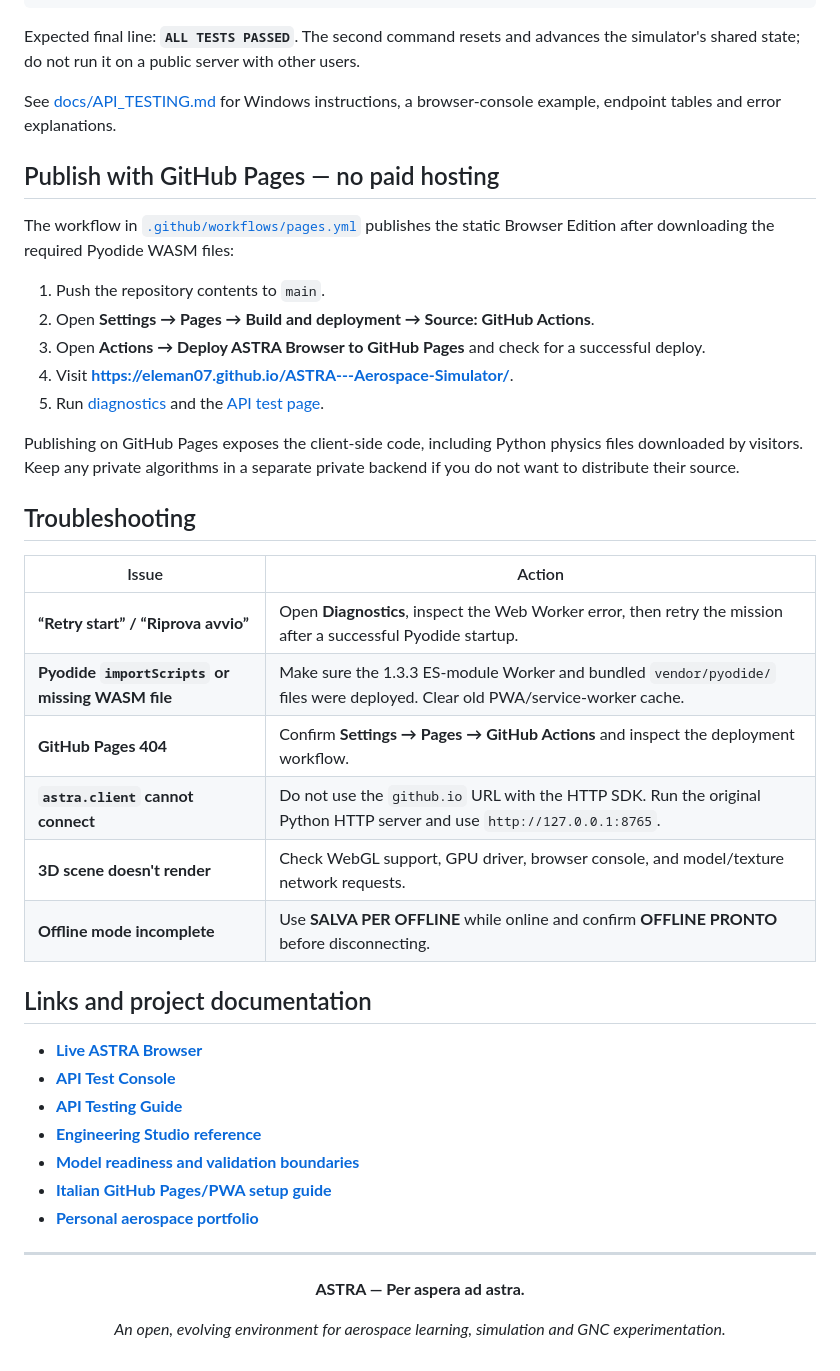
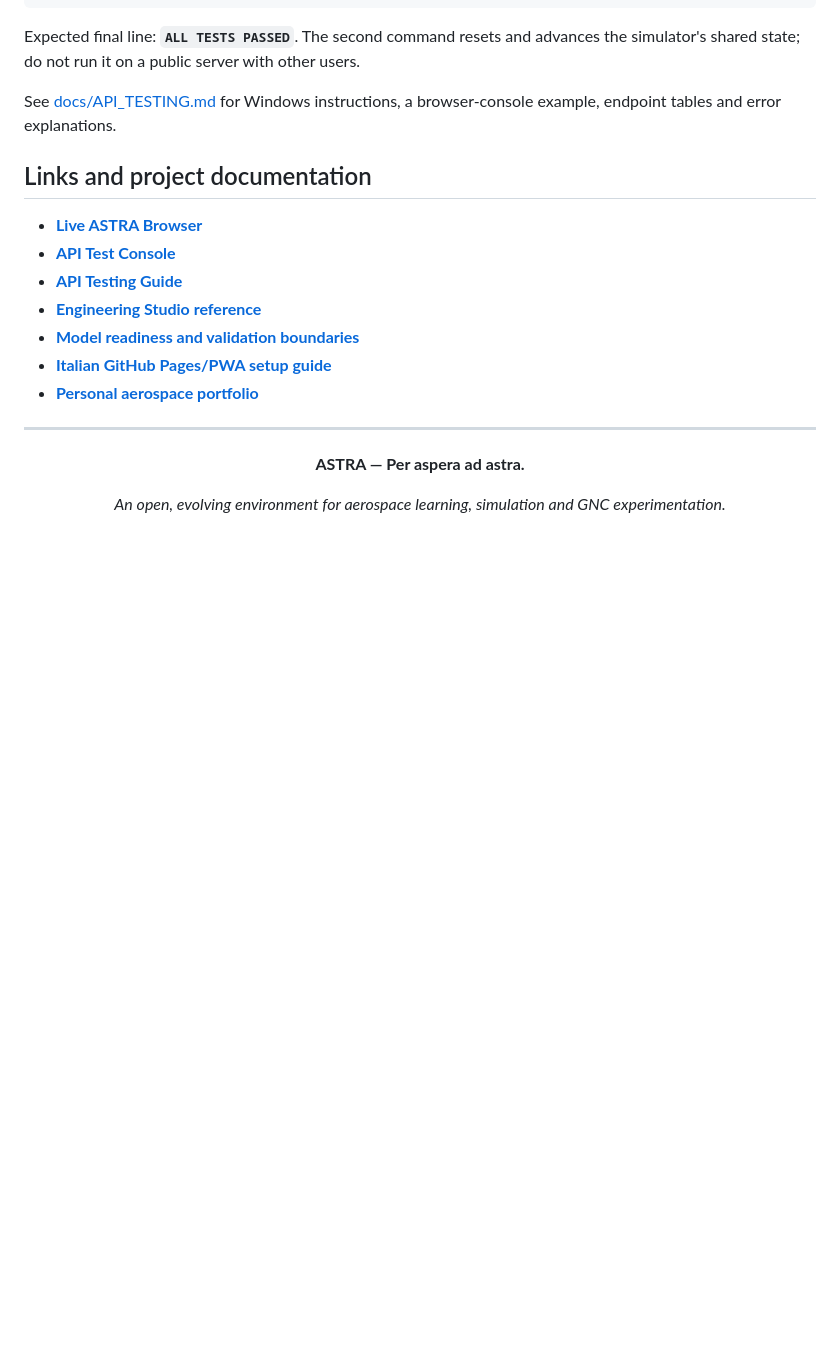
Before and after one commit to Eleman07/ASTRA---Aerospace-Simulator, a Markdown page: README.md, the part around the change. Rendered like a GitHub page; blank space fills up the shorter version.

Commit message:
Remove GitHub Pages instructions and troubleshooting
Removed GitHub Pages publishing instructions and troubleshooting section from README.

```diff
--- a/README.md
+++ b/README.md
@@ -134,28 +134,6 @@ Expected final line: **`ALL TESTS PASSED`**. The second command resets and advan
 
 See [docs/API_TESTING.md](docs/API_TESTING.md) for Windows instructions, a browser-console example, endpoint tables and error explanations.
 
-## Publish with GitHub Pages — no paid hosting
-
-The workflow in [`.github/workflows/pages.yml`](.github/workflows/pages.yml) publishes the static Browser Edition after downloading the required Pyodide WASM files:
-
-1. Push the repository contents to `main`.
-2. Open **Settings → Pages → Build and deployment → Source: GitHub Actions**.
-3. Open **Actions → Deploy ASTRA Browser to GitHub Pages** and check for a successful deploy.
-4. Visit **https://eleman07.github.io/ASTRA---Aerospace-Simulator/**.
-5. Run [diagnostics](https://eleman07.github.io/ASTRA---Aerospace-Simulator/diagnostics.html) and the [API test page](https://eleman07.github.io/ASTRA---Aerospace-Simulator/api-test.html).
-
-Publishing on GitHub Pages exposes the client-side code, including Python physics files downloaded by visitors. Keep any private algorithms in a separate private backend if you do not want to distribute their source.
-
-## Troubleshooting
-
-| Issue | Action |
-|---|---|
-| **“Retry start” / “Riprova avvio”** | Open **Diagnostics**, inspect the Web Worker error, then retry the mission after a successful Pyodide startup. |
-| **Pyodide `importScripts` or missing WASM file** | Make sure the 1.3.3 ES-module Worker and bundled `vendor/pyodide/` files were deployed. Clear old PWA/service-worker cache. |
-| **GitHub Pages 404** | Confirm **Settings → Pages → GitHub Actions** and inspect the deployment workflow. |
-| **`astra.client` cannot connect** | Do not use the `github.io` URL with the HTTP SDK. Run the original Python HTTP server and use `http://127.0.0.1:8765`. |
-| **3D scene doesn't render** | Check WebGL support, GPU driver, browser console, and model/texture network requests. |
-| **Offline mode incomplete** | Use **SALVA PER OFFLINE** while online and confirm **OFFLINE PRONTO** before disconnecting. |
 
 ## Links and project documentation
 
```
